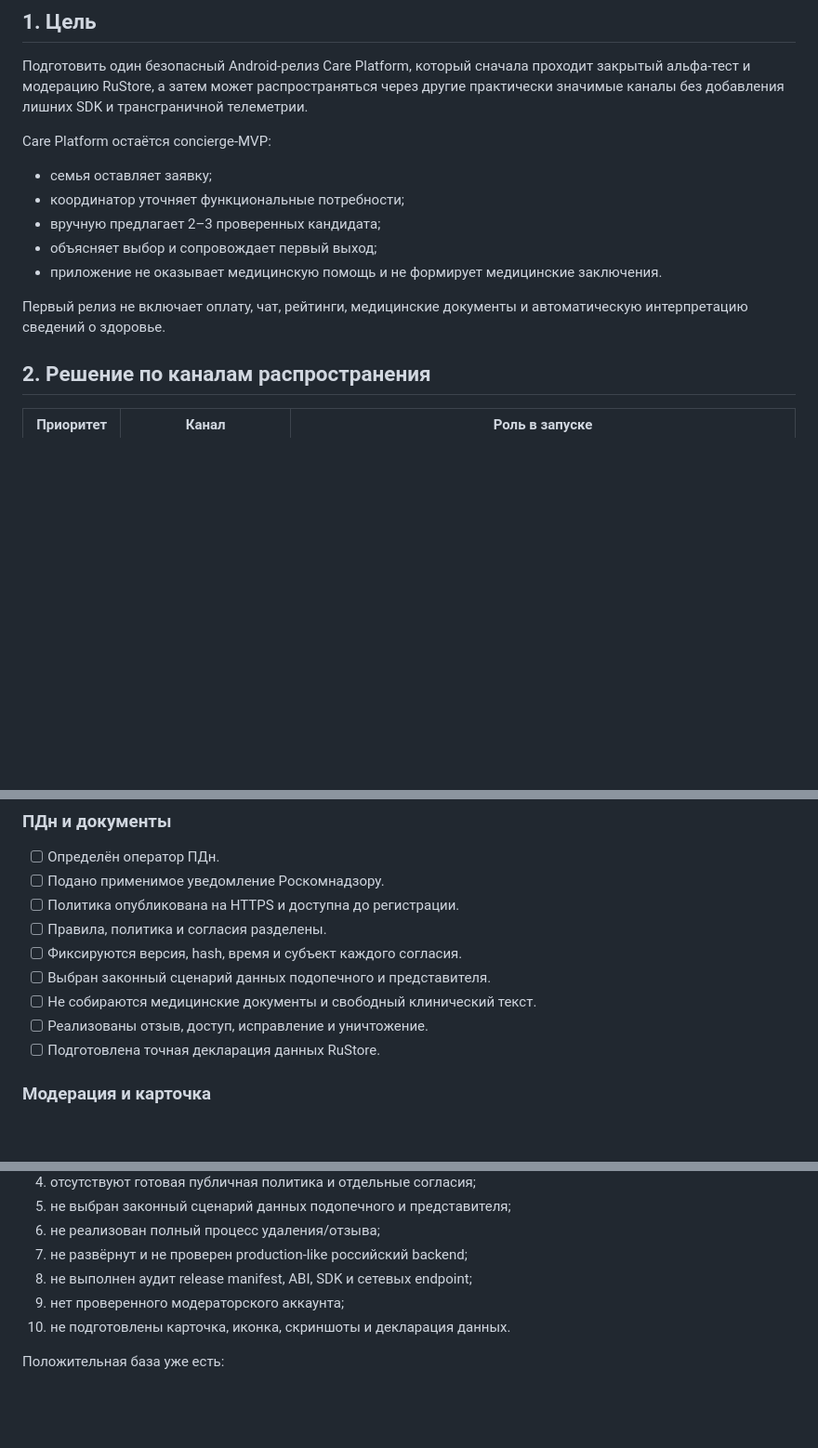
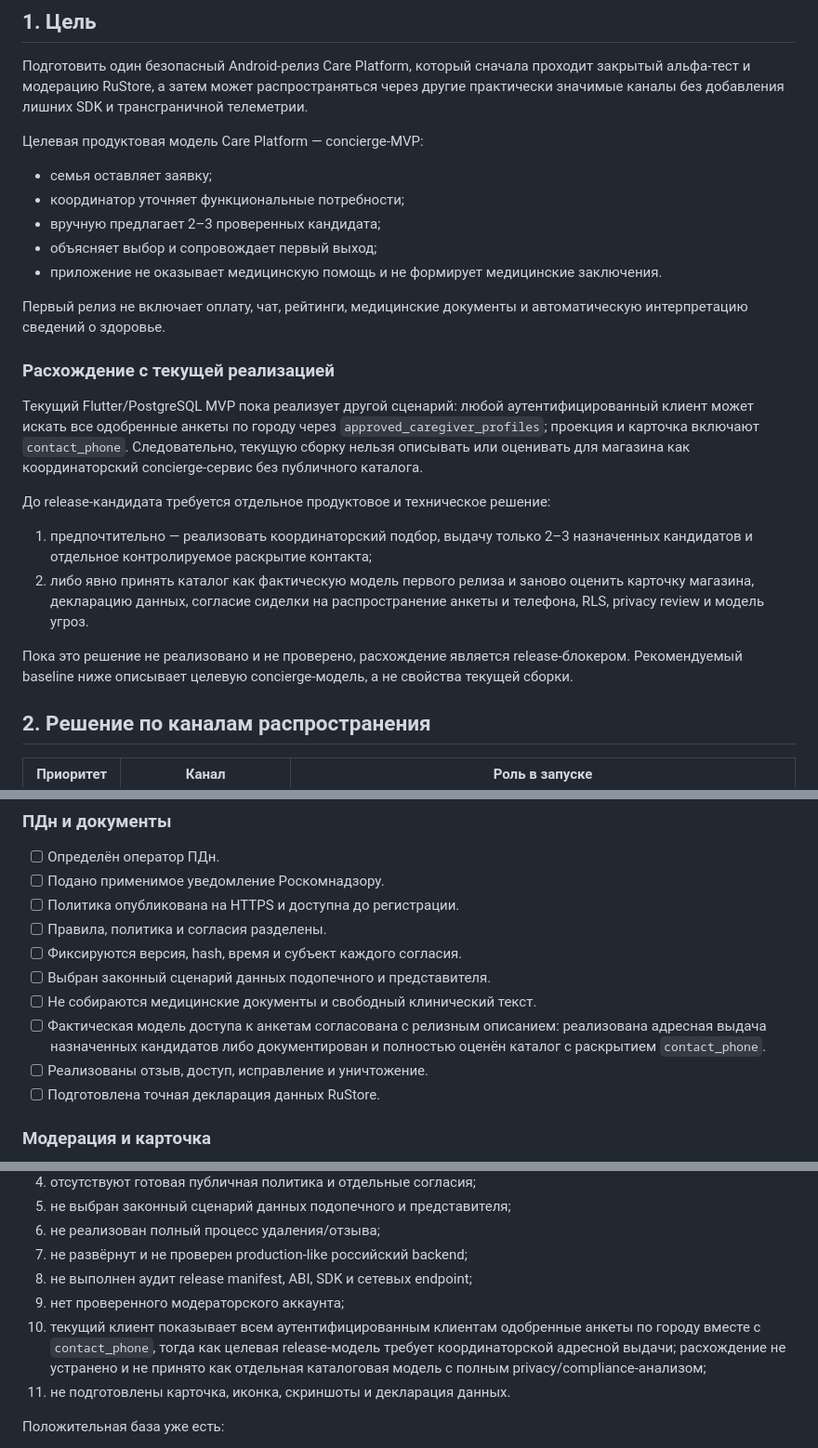
Before and after one commit to vnm0576-dev/care-platform-mvp, a Markdown page: docs/rustore-release-readiness.md, 3 parts joined by grey strips. Shown at 93% size. Rendered like a GitHub page; blank space fills up the shorter version.

Commit message:
docs: reconcile release plan with current directory

```diff
--- a/docs/rustore-release-readiness.md
+++ b/docs/rustore-release-readiness.md
@@ -8,7 +8,7 @@
 
 Подготовить один безопасный Android-релиз Care Platform, который сначала проходит закрытый альфа-тест и модерацию RuStore, а затем может распространяться через другие практически значимые каналы без добавления лишних SDK и трансграничной телеметрии.
 
-Care Platform остаётся concierge-MVP:
+Целевая продуктовая модель Care Platform — concierge-MVP:
 
 - семья оставляет заявку;
 - координатор уточняет функциональные потребности;
@@ -17,6 +17,26 @@ Care Platform остаётся concierge-MVP:
 - приложение не оказывает медицинскую помощь и не формирует медицинские заключения.
 
 Первый релиз не включает оплату, чат, рейтинги, медицинские документы и автоматическую интерпретацию сведений о здоровье.
+
+### Расхождение с текущей реализацией
+
+Текущий Flutter/PostgreSQL MVP пока реализует другой сценарий: любой
+аутентифицированный клиент может искать все одобренные анкеты по городу через
+`approved_caregiver_profiles`; проекция и карточка включают `contact_phone`.
+Следовательно, текущую сборку нельзя описывать или оценивать для магазина как
+координаторский concierge-сервис без публичного каталога.
+
+До release-кандидата требуется отдельное продуктовое и техническое решение:
+
+1. предпочтительно — реализовать координаторский подбор, выдачу только 2–3
+   назначенных кандидатов и отдельное контролируемое раскрытие контакта;
+2. либо явно принять каталог как фактическую модель первого релиза и заново
+   оценить карточку магазина, декларацию данных, согласие сиделки на
+   распространение анкеты и телефона, RLS, privacy review и модель угроз.
+
+Пока это решение не реализовано и не проверено, расхождение является
+release-блокером. Рекомендуемый baseline ниже описывает целевую concierge-модель,
+а не свойства текущей сборки.
 
 ## 2. Решение по каналам распространения
 
@@ -288,6 +308,9 @@ RuStore в изученных публичных правилах не уста
 - [ ] Фиксируются версия, hash, время и субъект каждого согласия.
 - [ ] Выбран законный сценарий данных подопечного и представителя.
 - [ ] Не собираются медицинские документы и свободный клинический текст.
+- [ ] Фактическая модель доступа к анкетам согласована с релизным описанием:
+      реализована адресная выдача назначенных кандидатов либо документирован и
+      полностью оценён каталог с раскрытием `contact_phone`.
 - [ ] Реализованы отзыв, доступ, исправление и уничтожение.
 - [ ] Подготовлена точная декларация данных RuStore.
 
@@ -316,7 +339,11 @@ RuStore в изученных публичных правилах не уста
 7. не развёрнут и не проверен production-like российский backend;
 8. не выполнен аудит release manifest, ABI, SDK и сетевых endpoint;
 9. нет проверенного модераторского аккаунта;
-10. не подготовлены карточка, иконка, скриншоты и декларация данных.
+10. текущий клиент показывает всем аутентифицированным клиентам одобренные анкеты
+    по городу вместе с `contact_phone`, тогда как целевая release-модель требует
+    координаторской адресной выдачи; расхождение не устранено и не принято как
+    отдельная каталоговая модель с полным privacy/compliance-анализом;
+11. не подготовлены карточка, иконка, скриншоты и декларация данных.
 
 Положительная база уже есть:
 
```
